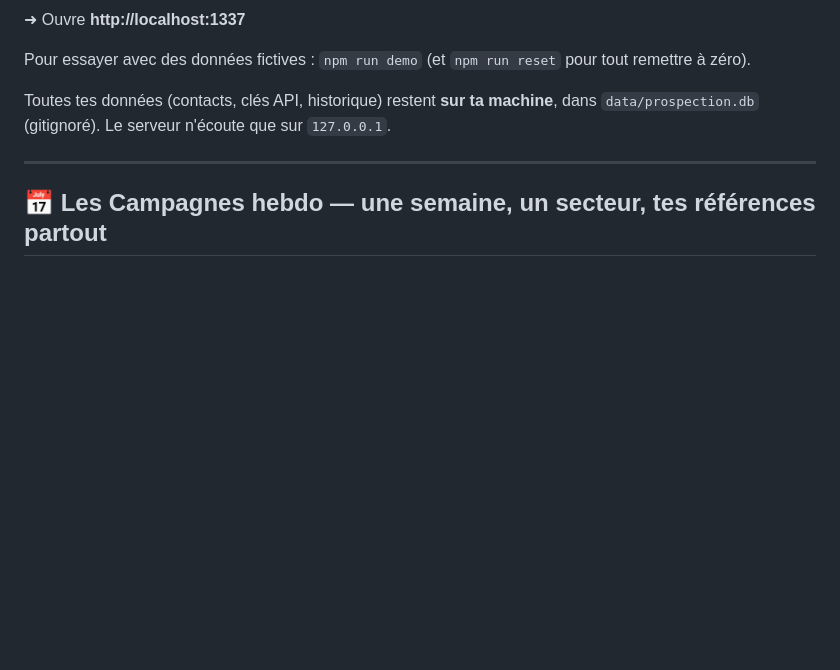
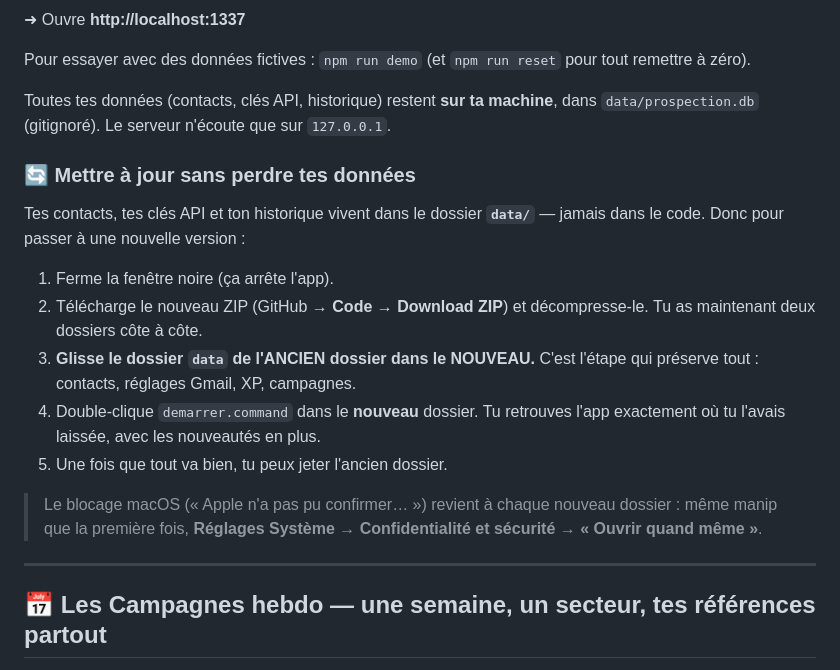
Before and after one commit to Maxotea/PROSPECTION, a Markdown page: README.md, the part around the change. Rendered like a GitHub page; blank space fills up the shorter version.

Commit message:
Doc : mettre à jour l'app sans perdre ses données
Le manuel expliquait la première installation mais pas la suivante. Le
piège est réel : télécharger le nouveau ZIP par-dessus fait perdre les
contacts, les clés API et l'historique, tous rangés dans data/.

Co-Authored-By: Claude Opus 5 <noreply@anthropic.com>
Claude-Session: https://claude.ai/code/session_01HkgGAm1LLmRPckmHRmqsCU

```diff
--- a/README.md
+++ b/README.md
@@ -35,6 +35,18 @@ npm start          # ou : node server.js
 Pour essayer avec des données fictives : `npm run demo` (et `npm run reset` pour tout remettre à zéro).
 
 Toutes tes données (contacts, clés API, historique) restent **sur ta machine**, dans `data/prospection.db` (gitignoré). Le serveur n'écoute que sur `127.0.0.1`.
+
+### 🔄 Mettre à jour sans perdre tes données
+
+Tes contacts, tes clés API et ton historique vivent dans le dossier **`data/`** — jamais dans le code. Donc pour passer à une nouvelle version :
+
+1. Ferme la fenêtre noire (ça arrête l'app).
+2. Télécharge le nouveau ZIP (GitHub → **Code** → **Download ZIP**) et décompresse-le. Tu as maintenant deux dossiers côte à côte.
+3. **Glisse le dossier `data` de l'ANCIEN dossier dans le NOUVEAU.** C'est l'étape qui préserve tout : contacts, réglages Gmail, XP, campagnes.
+4. Double-clique `demarrer.command` dans le **nouveau** dossier. Tu retrouves l'app exactement où tu l'avais laissée, avec les nouveautés en plus.
+5. Une fois que tout va bien, tu peux jeter l'ancien dossier.
+
+> Le blocage macOS (« Apple n'a pas pu confirmer… ») revient à chaque nouveau dossier : même manip que la première fois, **Réglages Système → Confidentialité et sécurité → « Ouvrir quand même »**.
 
 ---
 
```
